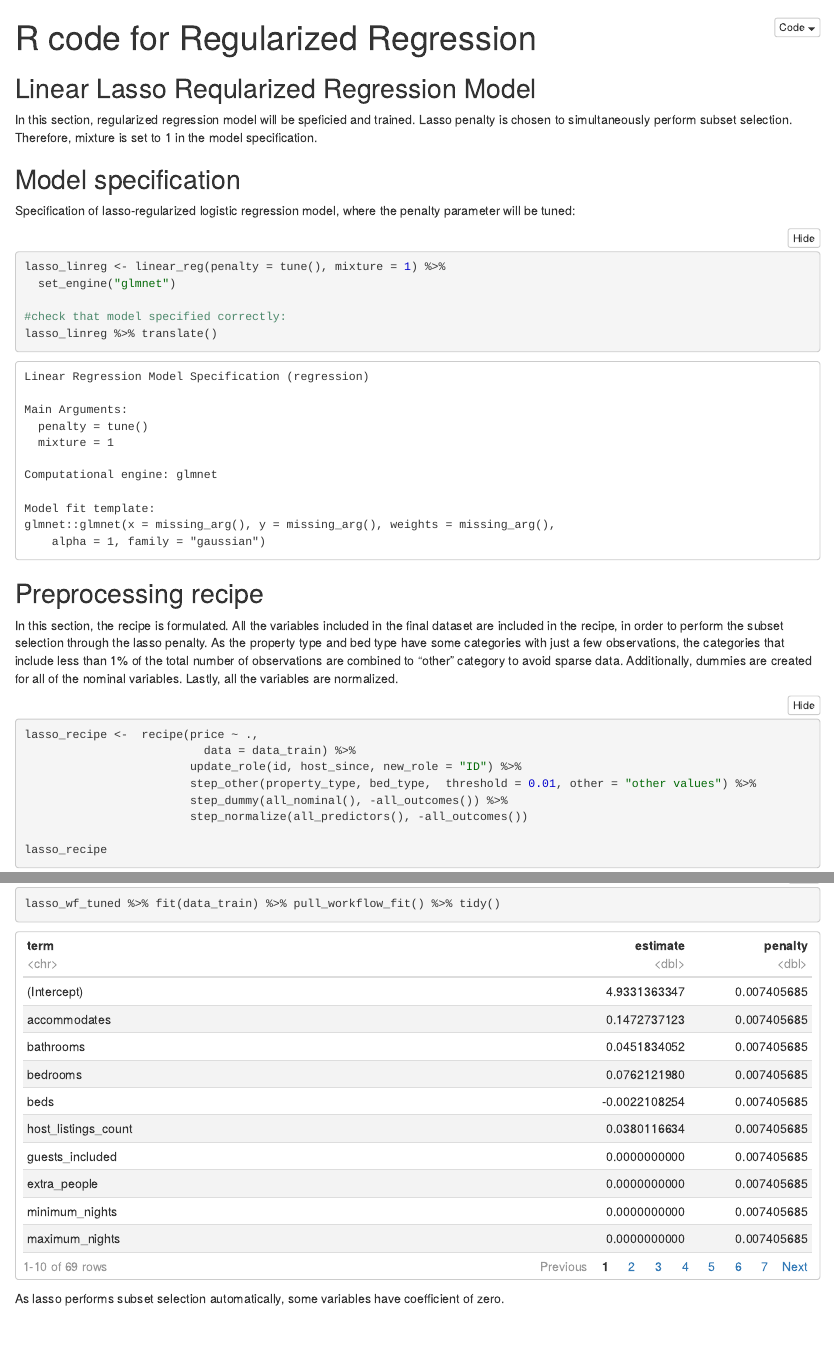
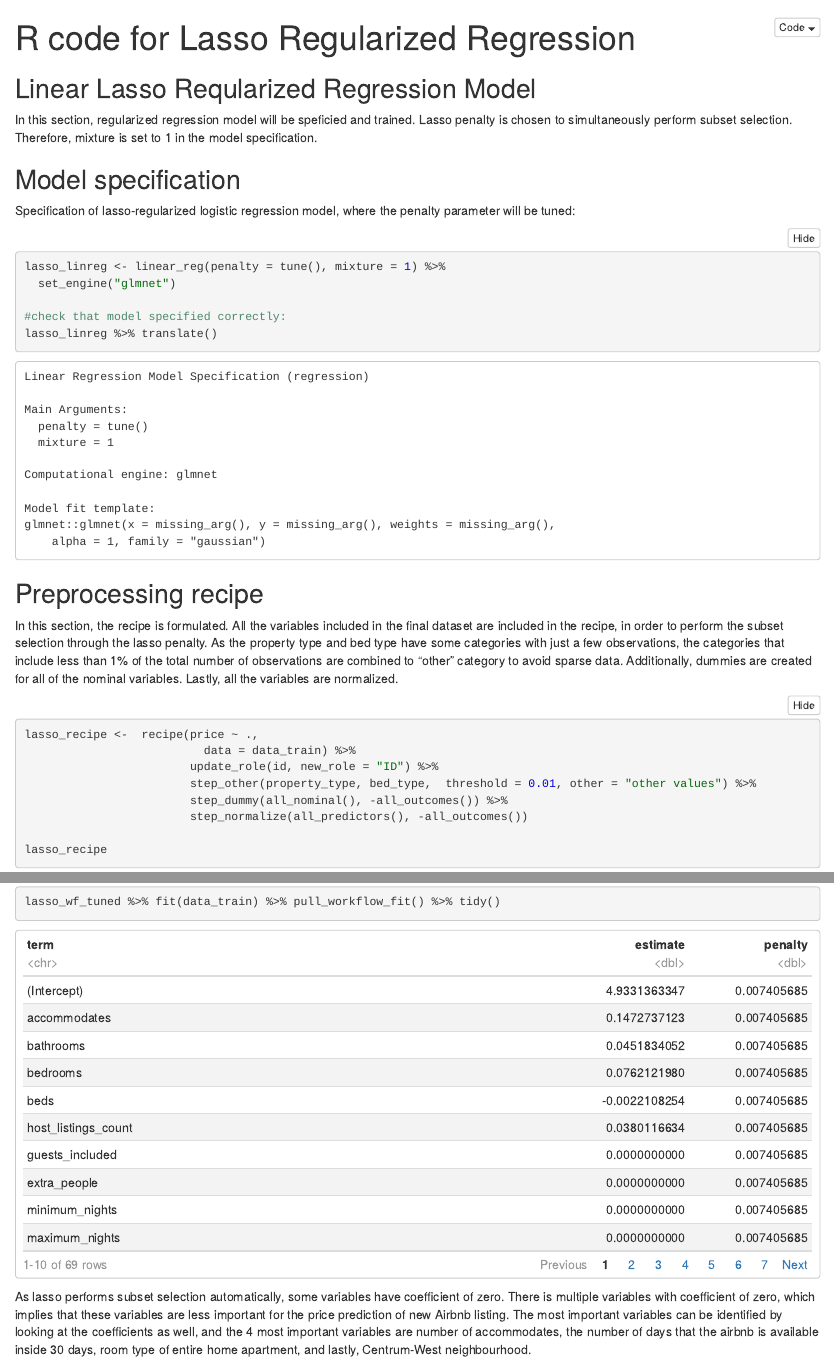
Before and after one commit to elinevangroningen/BAM_MLLA_group_assignment, an R Markdown document (codenoora.Rmd): the page in a window 1100 px wide, from its top, and a second part further down, joined at a grey line. The pictures show the output file codenoora.nb.html that the author committed with the source, opened offline.

Commit message:
final code lasso

````diff
--- a/codenoora.Rmd
+++ b/codenoora.Rmd
@@ -1,5 +1,5 @@
 ---
-title: "R code for Regularized Regression"
+title: "R code for Lasso Regularized Regression"
 output: html_notebook
 ---
 ## Linear Lasso Reqularized Regression Model
@@ -18,13 +18,12 @@ lasso_linreg %>% translate()
 ```
 
 ## Preprocessing recipe
-
 In this section, the recipe is formulated. All the variables included in the final dataset are included in the recipe, in order to perform the subset selection through the lasso penalty. As the property type and bed type have some categories with just a few observations, the categories that include less than 1% of the total number of observations are combined to "other" category to avoid sparse data. Additionally, dummies are created for all of the nominal variables. Lastly, all the variables are normalized.
 
 ```{r}
 lasso_recipe <-  recipe(price ~ .,
                           data = data_train) %>%
-                        update_role(id, host_since, new_role = "ID") %>%
+                        update_role(id, new_role = "ID") %>%
                         step_other(property_type, bed_type,  threshold = 0.01, other = "other values") %>%
                         step_dummy(all_nominal(), -all_outcomes()) %>%
                         step_normalize(all_predictors(), -all_outcomes())
@@ -129,5 +123,4 @@ To assess the importance of the predictor variables, model parameter estimates a
 ```{r}
 lasso_wf_tuned %>% fit(data_train) %>% pull_workflow_fit() %>% tidy()
 ```
-
-As lasso performs subset selection automatically, some variables have coefficient of zero.
+As lasso performs subset selection automatically, some variables have coefficient of zero. There is multiple variables with coefficient of zero, which implies that these variables are less important for the price prediction of new Airbnb listing. The most important variables can be identified by looking at the coefficients as well, and the 4 most important variables are number of accommodates, the number of days that the airbnb is available inside 30 days, room type of entire home apartment, and lastly, Centrum-West neighbourhood.
````
Also changed, not shown: codenoora.nb.html, codenoora.Rmd (9 more changed lines).
